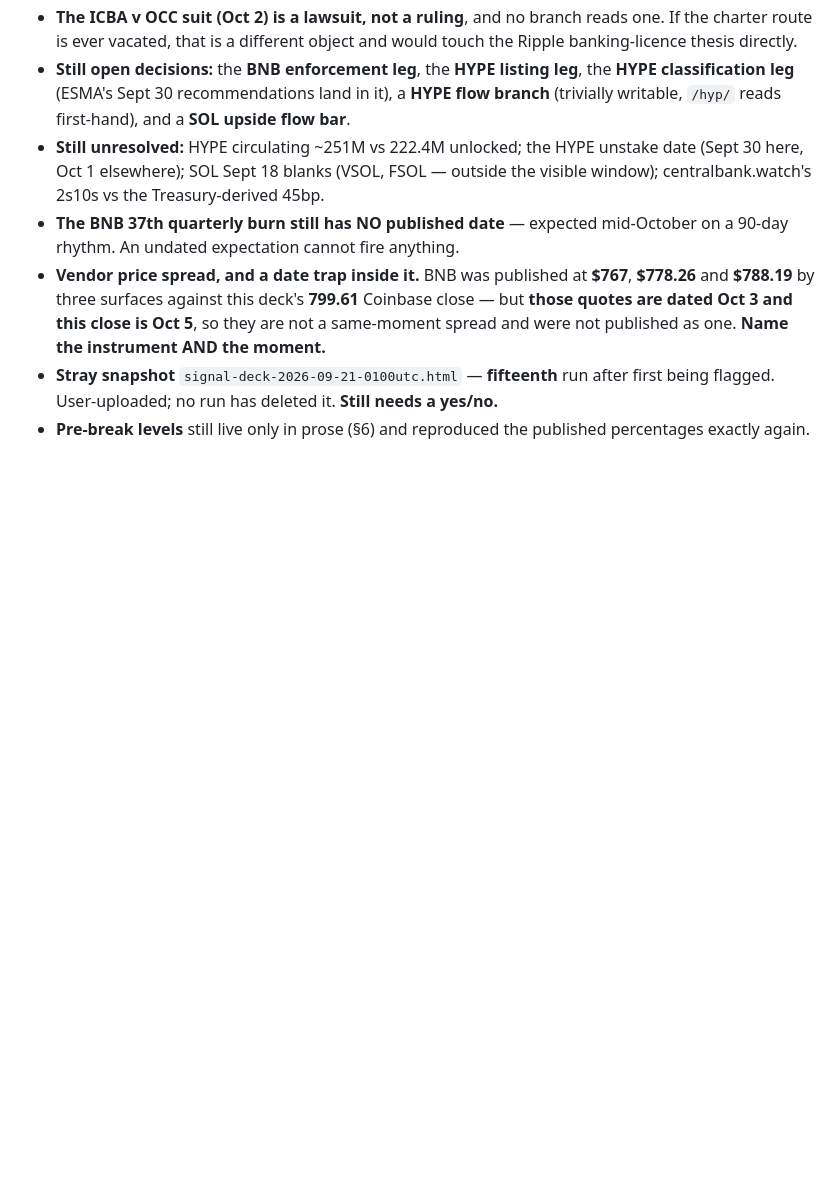
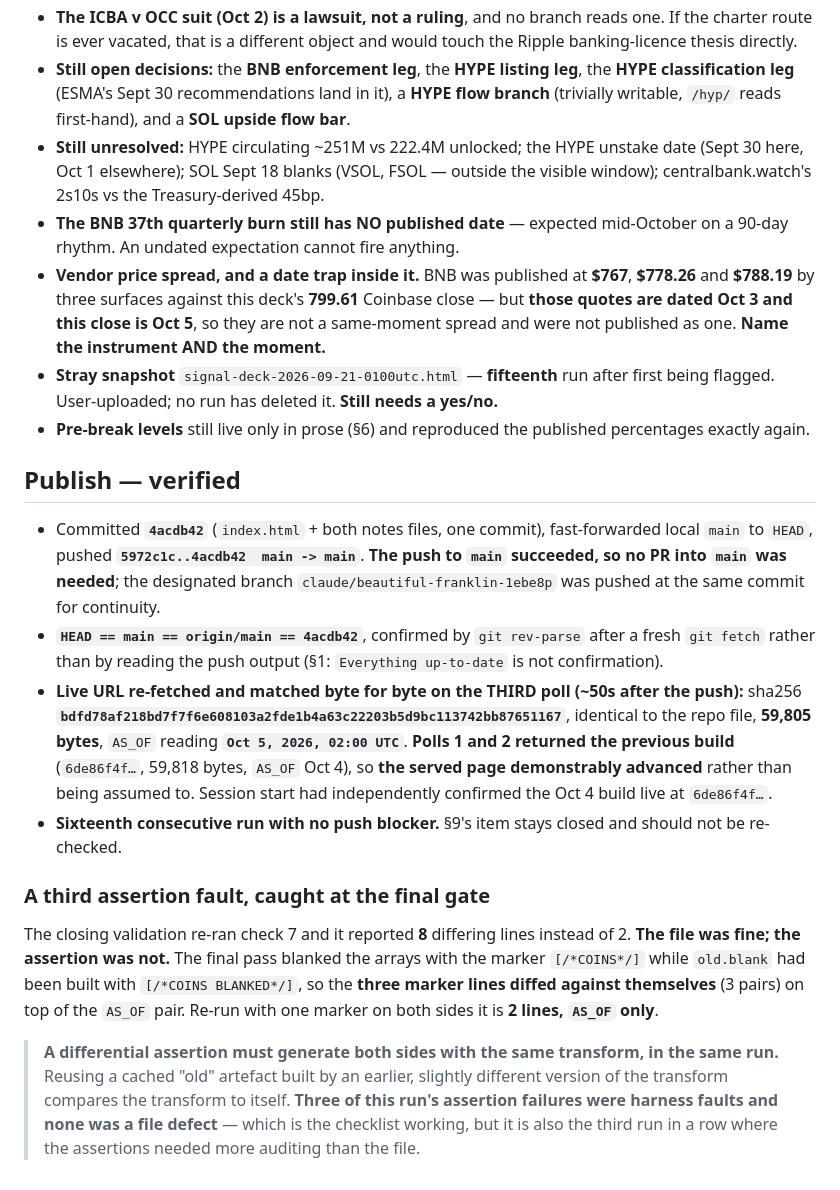
Before and after one commit to stevenchristiian/claudesignal, a Markdown page: notes/runs/2026-10-05-0200utc.md, the part around the change. Rendered like a GitHub page; blank space fills up the shorter version.

Commit message:
Record verified publish of the 2026-10-05 02:00 UTC build
Live bytes matched on the third poll (sha256 bdfd78af..., 59,805 bytes,
AS_OF Oct 5); polls 1-2 returned the previous build, so the served page
demonstrably advanced. Also records a third assertion fault caught at the
final gate: check 7 reported 8 differing lines because the two sides were
blanked with different markers, not because the file had drifted.

Co-Authored-By: Claude Opus 5 <noreply@anthropic.com>
Claude-Session: https://claude.ai/code/session_0121Sh6SNDi9L8oXhkZ3TEy5

```diff
--- a/notes/runs/2026-10-05-0200utc.md
+++ b/notes/runs/2026-10-05-0200utc.md
@@ -310,3 +310,31 @@ checks 1-7 re-run clean.**
 - **Stray snapshot** `signal-deck-2026-09-21-0100utc.html` — **fifteenth** run after first being flagged.
   User-uploaded; no run has deleted it. **Still needs a yes/no.**
 - **Pre-break levels** still live only in prose (§6) and reproduced the published percentages exactly again.
+
+## Publish — verified
+
+- Committed **`4acdb42`** (`index.html` + both notes files, one commit), fast-forwarded local `main` to `HEAD`,
+  pushed **`5972c1c..4acdb42  main -> main`**. **The push to `main` succeeded, so no PR into `main` was
+  needed**; the designated branch `claude/beautiful-franklin-1ebe8p` was pushed at the same commit for
+  continuity.
+- **`HEAD == main == origin/main == 4acdb42`**, confirmed by `git rev-parse` after a fresh `git fetch` rather
+  than by reading the push output (§1: `Everything up-to-date` is not confirmation).
+- **Live URL re-fetched and matched byte for byte on the THIRD poll (~50s after the push):** sha256
+  **`bdfd78af218bd7f7f6e608103a2fde1b4a63c22203b5d9bc113742bb87651167`**, identical to the repo file,
+  **59,805 bytes**, `AS_OF` reading **`Oct 5, 2026, 02:00 UTC`**. **Polls 1 and 2 returned the previous build**
+  (`6de86f4f…`, 59,818 bytes, `AS_OF` Oct 4), so **the served page demonstrably advanced** rather than being
+  assumed to. Session start had independently confirmed the Oct 4 build live at `6de86f4f…`.
+- **Sixteenth consecutive run with no push blocker.** §9's item stays closed and should not be re-checked.
+
+### A third assertion fault, caught at the final gate
+
+The closing validation re-ran check 7 and it reported **8** differing lines instead of 2. **The file was
+fine; the assertion was not.** The final pass blanked the arrays with the marker `[/*COINS*/]` while
+`old.blank` had been built with `[/*COINS BLANKED*/]`, so the **three marker lines diffed against themselves**
+(3 pairs) on top of the `AS_OF` pair. Re-run with one marker on both sides it is **2 lines, `AS_OF` only**.
+
+> **A differential assertion must generate both sides with the same transform, in the same run.** Reusing a
+> cached "old" artefact built by an earlier, slightly different version of the transform compares the transform
+> to itself. **Three of this run's assertion failures were harness faults and none was a file defect** — which
+> is the checklist working, but it is also the third run in a row where the assertions needed more auditing
+> than the file.
```
